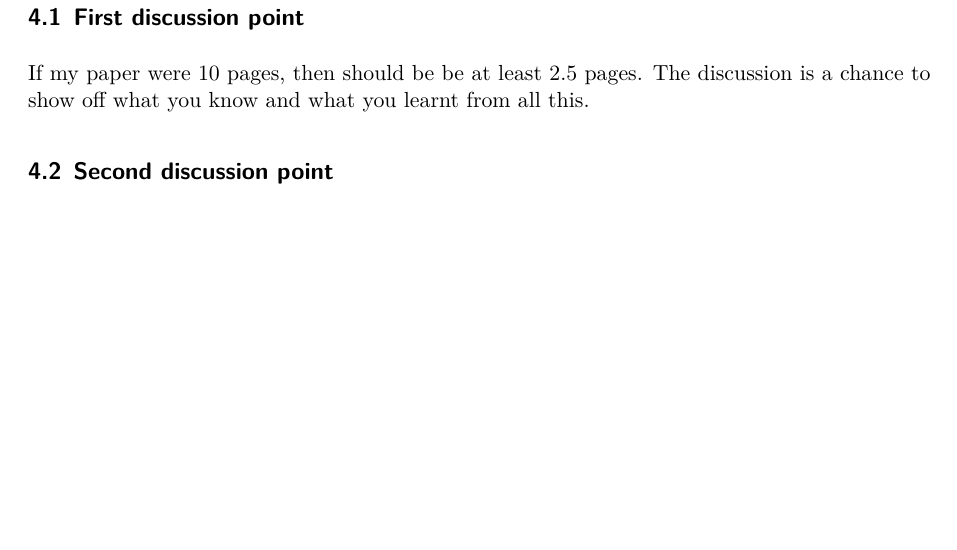
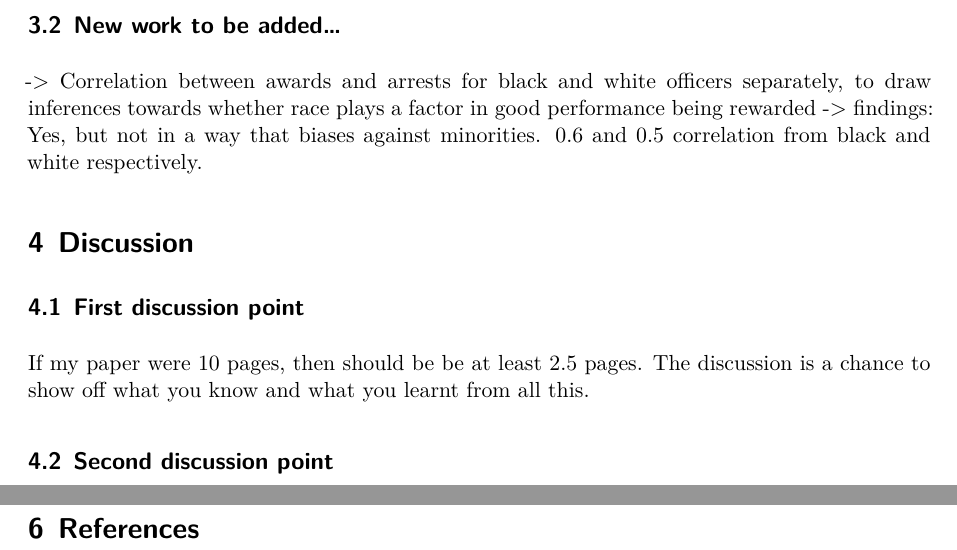
Before and after one commit to sid19arya/Police-Award-Nomination-Paper-Reproduction, a Quarto document (paper/paper.qmd): part of page 5 of 6 before the commit and two parts of pages 5 and 6 of 6 after it, the two joined at a grey line, cut at the place of the change, the shorter picture padded with empty space. Rendered offline with R 4.5, knitr and Pandoc in place of Quarto, then LaTeX, with nearby package versions.

Commit message:
adding content to paper

```diff
--- a/paper/paper.qmd
+++ b/paper/paper.qmd
@@ -86,6 +86,10 @@ Specification (3) shows the effect of race and gender on the number of awards no
 
 Specification (4) illustrates the regression of gender and race on the number of awards nominations using the same method and control variables as specification (3). However, an interaction term of black and female variables was added to see how the relationship between black and female affects awards nominations number.  Column 4 yields a  (b1) of -4.856, a (b2) of -3.227, and a b3 of 3.206 which is, respectively, 5% higher than, 3.4% lower than,5.7% higher than the original paper’s results. All coefficients are significant at the 1% level. Specification (4) indicates that on average, black male officers get 4.8 fewer awards than their white male counterparts. Additionally, with the average awards of officers received of 11.73 awards, black male officers received approximately 41% fewer awards than average white male officers. Specification (3) also stated that there white female officers get 3.2 awards less than white male officers on average which means they received around 27% fewer awards than white male officers on average. It also shows that black female officers on average receive 4.8 fewer awards than the white male officers. We witnessed that the number of awards that black officers receives are around the same regardless of their gender.
 
+## New work to be added...
+
+-> Correlation between awards and arrests for black and white officers separately, to draw inferences towards whether race plays a factor in good performance being rewarded
+-> findings: Yes, but not in a way that biases against minorities. 0.6 and 0.5 correlation from black and white respectively.
 
 
 # Discussion
```
